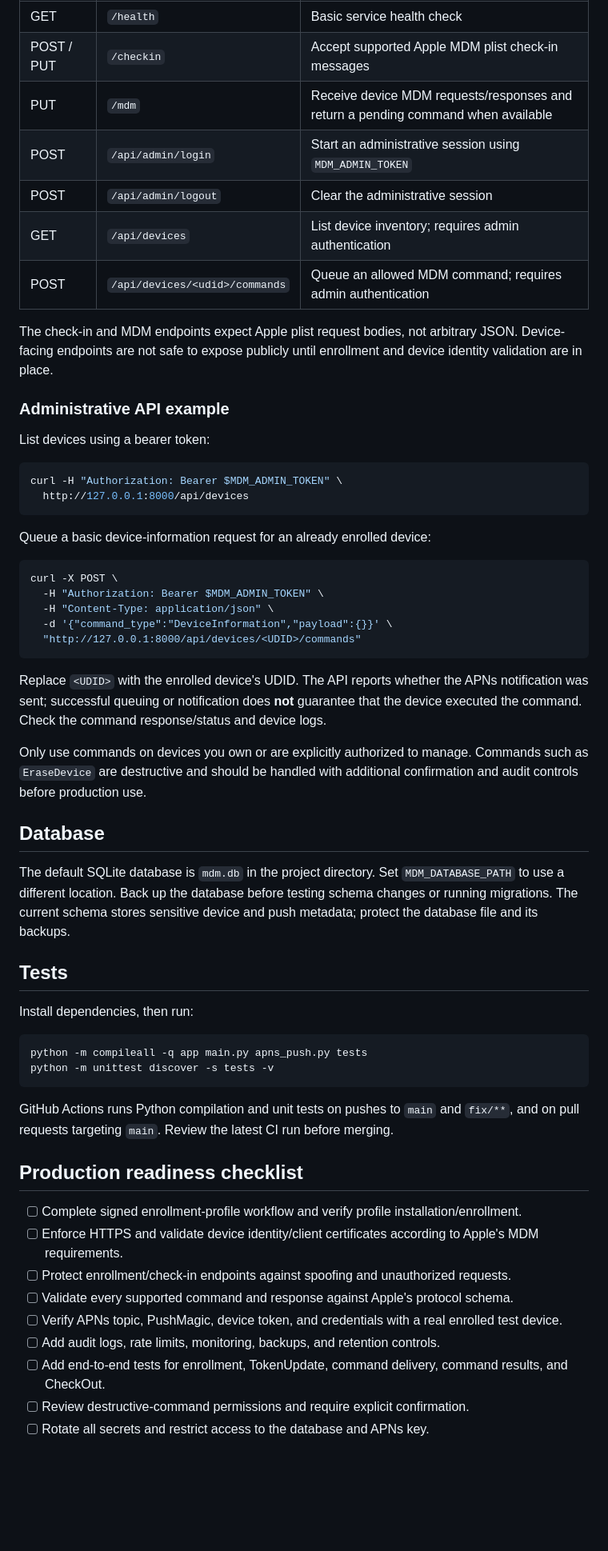
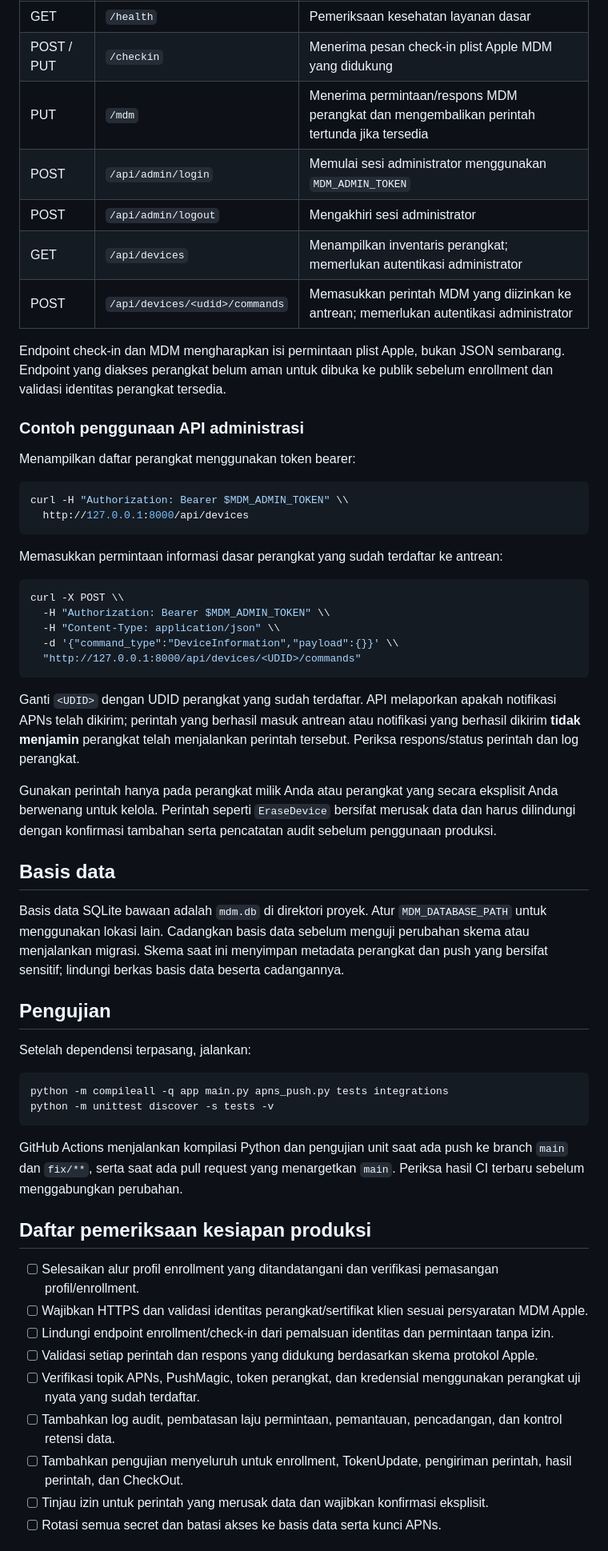
Before and after one commit to Strong-Bee/mdm_server, a Markdown page: README.md, the part around one of its changes. Shown at 80% size. Drawn GitHub-style; blank space fills up the shorter version.

Commit message:
Terjemahkan README utama ke bahasa Indonesia

````diff
--- a/README.md
+++ b/README.md
@@ -140,61 +144,61 @@ The health endpoint confirms only that the Flask app responds; it does not verif
 |---|---|---|
-| GET | `/health` | Basic service health check |
-| POST / PUT | `/checkin` | Accept supported Apple MDM plist check-in messages |
-| PUT | `/mdm` | Receive device MDM requests/responses and return a pending command when available |
-| POST | `/api/admin/login` | Start an administrative session using `MDM_ADMIN_TOKEN` |
-| POST | `/api/admin/logout` | Clear the administrative session |
-| GET | `/api/devices` | List device inventory; requires admin authentication |
-| POST | `/api/devices/<udid>/commands` | Queue an allowed MDM command; requires admin authentication |
+| GET | `/health` | Pemeriksaan kesehatan layanan dasar |
+| POST / PUT | `/checkin` | Menerima pesan check-in plist Apple MDM yang didukung |
+| PUT | `/mdm` | Menerima permintaan/respons MDM perangkat dan mengembalikan perintah tertunda jika tersedia |
+| POST | `/api/admin/login` | Memulai sesi administrator menggunakan `MDM_ADMIN_TOKEN` |
+| POST | `/api/admin/logout` | Mengakhiri sesi administrator |
+| GET | `/api/devices` | Menampilkan inventaris perangkat; memerlukan autentikasi administrator |
+| POST | `/api/devices/<udid>/commands` | Memasukkan perintah MDM yang diizinkan ke antrean; memerlukan autentikasi administrator |
 
-The check-in and MDM endpoints expect Apple plist request bodies, not arbitrary JSON. Device-facing endpoints are not safe to expose publicly until enrollment and device identity validation are in place.
+Endpoint check-in dan MDM mengharapkan isi permintaan plist Apple, bukan JSON sembarang. Endpoint yang diakses perangkat belum aman untuk dibuka ke publik sebelum enrollment dan validasi identitas perangkat tersedia.
 
-### Administrative API example
+### Contoh penggunaan API administrasi
 
-List devices using a bearer token:
+Menampilkan daftar perangkat menggunakan token bearer:
 
 ```bash
-curl -H "Authorization: Bearer $MDM_ADMIN_TOKEN" \
+curl -H "Authorization: Bearer $MDM_ADMIN_TOKEN" \\
   http://127.0.0.1:8000/api/devices
 ```
 
-Queue a basic device-information request for an already enrolled device:
+Memasukkan permintaan informasi dasar perangkat yang sudah terdaftar ke antrean:
 
 ```bash
-curl -X POST \
-  -H "Authorization: Bearer $MDM_ADMIN_TOKEN" \
-  -H "Content-Type: application/json" \
-  -d '{"command_type":"DeviceInformation","payload":{}}' \
+curl -X POST \\
+  -H "Authorization: Bearer $MDM_ADMIN_TOKEN" \\
+  -H "Content-Type: application/json" \\
+  -d '{"command_type":"DeviceInformation","payload":{}}' \\
   "http://127.0.0.1:8000/api/devices/<UDID>/commands"
 ```
 
-Replace `<UDID>` with the enrolled device's UDID. The API reports whether the APNs notification was sent; successful queuing or notification does **not** guarantee that the device executed the command. Check the command response/status and device logs.
+Ganti `<UDID>` dengan UDID perangkat yang sudah terdaftar. API melaporkan apakah notifikasi APNs telah dikirim; perintah yang berhasil masuk antrean atau notifikasi yang berhasil dikirim **tidak menjamin** perangkat telah menjalankan perintah tersebut. Periksa respons/status perintah dan log perangkat.
 
-Only use commands on devices you own or are explicitly authorized to manage. Commands such as `EraseDevice` are destructive and should be handled with additional confirmation and audit controls before production use.
+Gunakan perintah hanya pada perangkat milik Anda atau perangkat yang secara eksplisit Anda berwenang untuk kelola. Perintah seperti `EraseDevice` bersifat merusak data dan harus dilindungi dengan konfirmasi tambahan serta pencatatan audit sebelum penggunaan produksi.
 
-## Database
+## Basis data
 
-The default SQLite database is `mdm.db` in the project directory. Set `MDM_DATABASE_PATH` to use a different location. Back up the database before testing schema changes or running migrations. The current schema stores sensitive device and push metadata; protect the database file and its backups.
+Basis data SQLite bawaan adalah `mdm.db` di direktori proyek. Atur `MDM_DATABASE_PATH` untuk menggunakan lokasi lain. Cadangkan basis data sebelum menguji perubahan skema atau menjalankan migrasi. Skema saat ini menyimpan metadata perangkat dan push yang bersifat sensitif; lindungi berkas basis data beserta cadangannya.
 
-## Tests
+## Pengujian
 
-Install dependencies, then run:
+Setelah dependensi terpasang, jalankan:
 
 ```bash
-python -m compileall -q app main.py apns_push.py tests
+python -m compileall -q app main.py apns_push.py tests integrations
 python -m unittest discover -s tests -v
 ```
 
-GitHub Actions runs Python compilation and unit tests on pushes to `main` and `fix/**`, and on pull requests targeting `main`. Review the latest CI run before merging.
+GitHub Actions menjalankan kompilasi Python dan pengujian unit saat ada push ke branch `main` dan `fix/**`, serta saat ada pull request yang menargetkan `main`. Periksa hasil CI terbaru sebelum menggabungkan perubahan.
 
-## Production readiness checklist
+## Daftar pemeriksaan kesiapan produksi
 
-- [ ] Complete signed enrollment-profile workflow and verify profile installation/enrollment.
-- [ ] Enforce HTTPS and validate device identity/client certificates according to Apple's MDM requirements.
-- [ ] Protect enrollment/check-in endpoints against spoofing and unauthorized requests.
-- [ ] Validate every supported command and response against Apple's protocol schema.
-- [ ] Verify APNs topic, PushMagic, device token, and credentials with a real enrolled test device.
-- [ ] Add audit logs, rate limits, monitoring, backups, and retention controls.
-- [ ] Add end-to-end tests for enrollment, TokenUpdate, command delivery, command results, and CheckOut.
-- [ ] Review destructive-command permissions and require explicit confirmation.
-- [ ] Rotate all secrets and restrict access to the database and APNs key.
+- [ ] Selesaikan alur profil enrollment yang ditandatangani dan verifikasi pemasangan profil/enrollment.
+- [ ] Wajibkan HTTPS dan validasi identitas perangkat/sertifikat klien sesuai persyaratan MDM Apple.
+- [ ] Lindungi endpoint enrollment/check-in dari pemalsuan identitas dan permintaan tanpa izin.
+- [ ] Validasi setiap perintah dan respons yang didukung berdasarkan skema protokol Apple.
+- [ ] Verifikasi topik APNs, PushMagic, token perangkat, dan kredensial menggunakan perangkat uji nyata yang sudah terdaftar.
+- [ ] Tambahkan log audit, pembatasan laju permintaan, pemantauan, pencadangan, dan kontrol retensi data.
+- [ ] Tambahkan pengujian menyeluruh untuk enrollment, TokenUpdate, pengiriman perintah, hasil perintah, dan CheckOut.
+- [ ] Tinjau izin untuk perintah yang merusak data dan wajibkan konfirmasi eksplisit.
+- [ ] Rotasi semua secret dan batasi akses ke basis data serta kunci APNs.
 
````
Also changed, not shown: other parts of README.md (+60 -56 lines).
